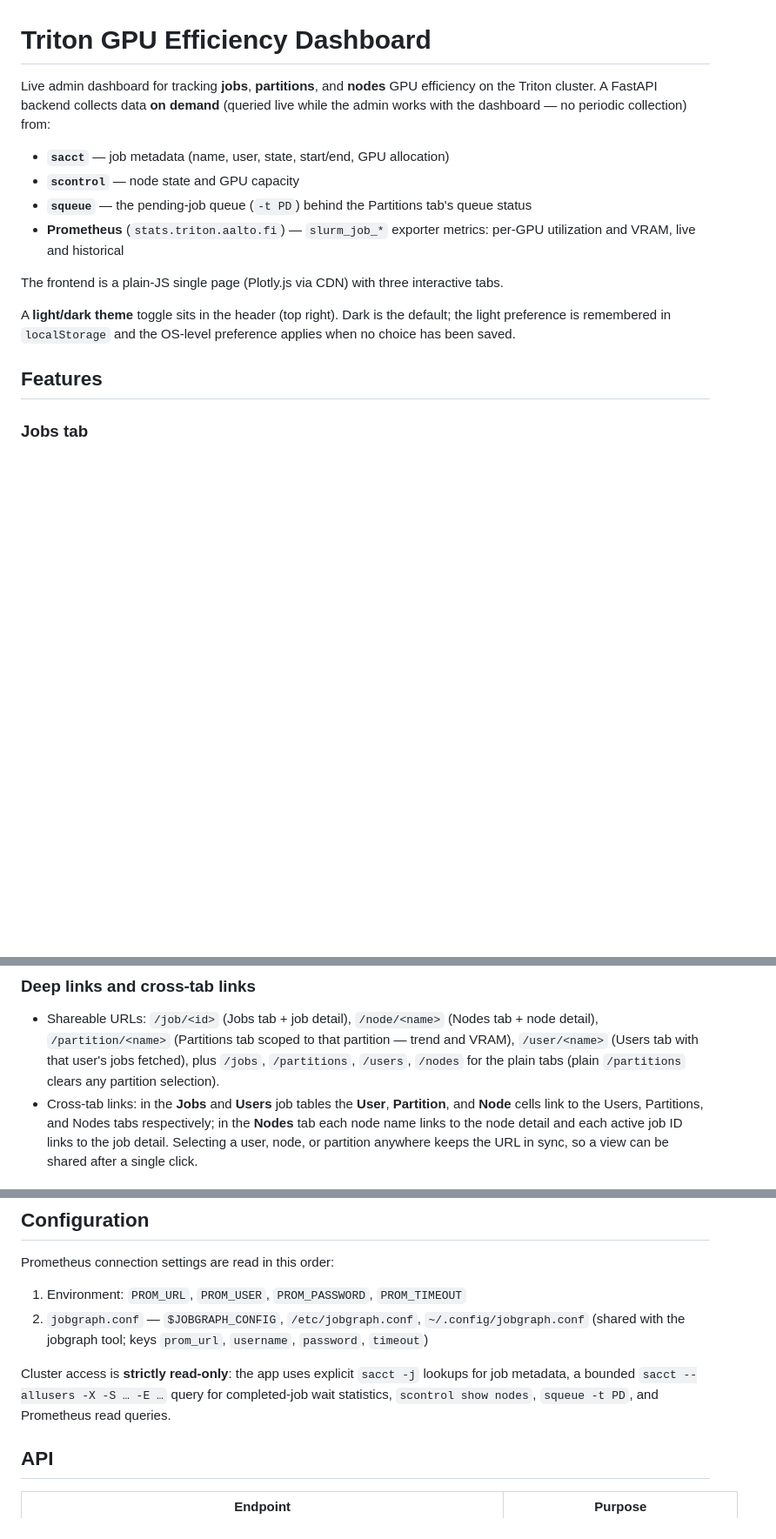
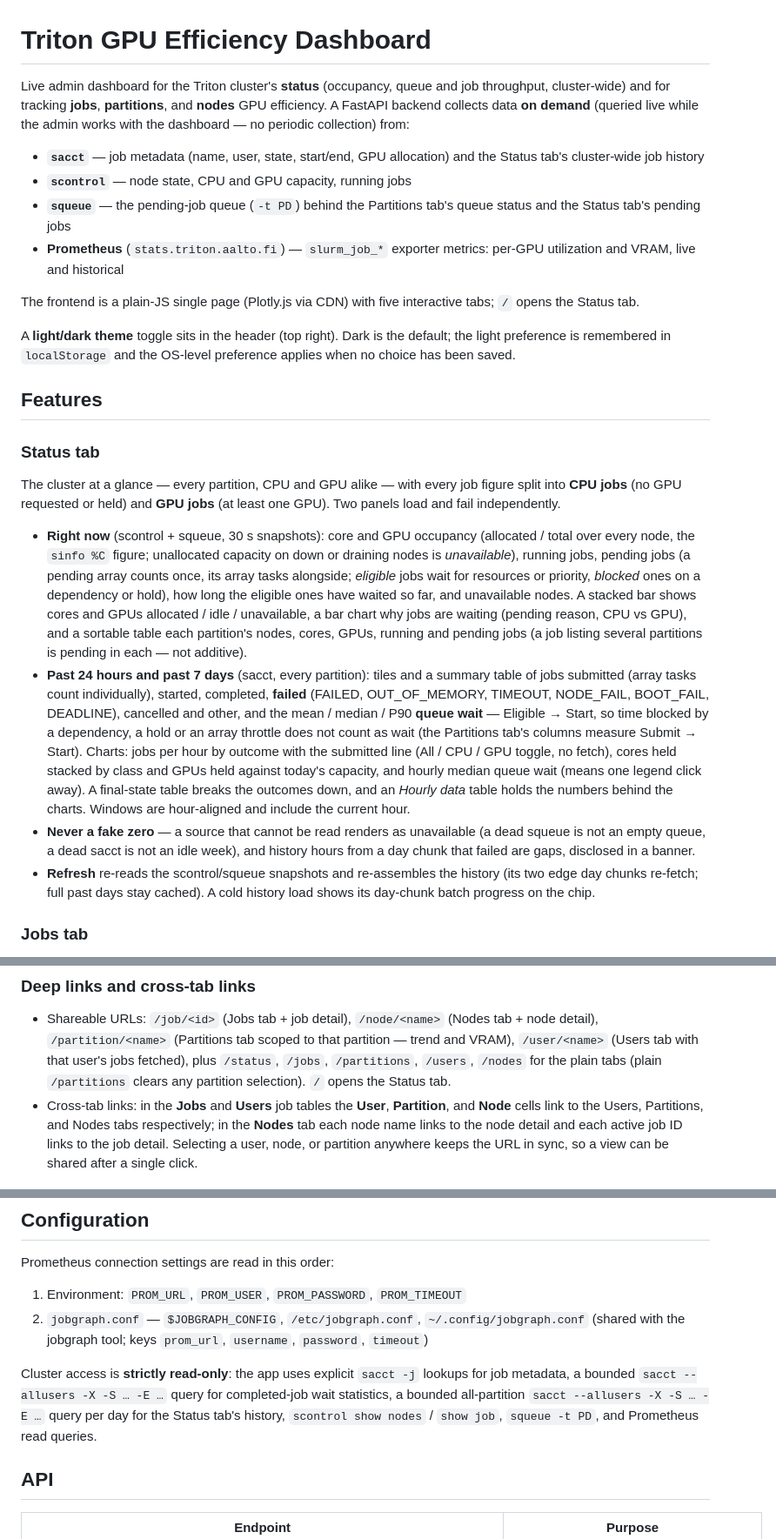
Before and after one commit to AaltoRSE/gpu-statistics-dashboard, a Markdown page: README.md, 3 parts joined by grey strips. Shown at 87% size. GitHub-like rendering; blank space fills up the shorter version.

Commit message:
docs(status): the Status tab, its endpoints and its history pipeline
Feature section (what each panel shows, the CPU/GPU job definition,
failed and queue-wait definitions, the never-a-fake-zero rules), the
three /api/status routes, the data-flow note on the reduced day chunks
and the stale-running-row filter, and the Eligible -> Start vs
Submit -> Start semantics next to the Partitions tab's waits.

Co-Authored-By: Claude Opus 5.5 <noreply@anthropic.com>

```diff
--- a/README.md
+++ b/README.md
@@ -1,25 +1,64 @@
 # Triton GPU Efficiency Dashboard
 
-Live admin dashboard for tracking **jobs**, **partitions**, and **nodes** GPU
-efficiency on the Triton cluster. A FastAPI backend collects data **on demand**
+Live admin dashboard for the Triton cluster's **status** (occupancy, queue
+and job throughput, cluster-wide) and for tracking **jobs**, **partitions**,
+and **nodes** GPU efficiency. A FastAPI backend collects data **on demand**
 (queried live while the admin works with the dashboard — no periodic
 collection) from:
 
 - **`sacct`** — job metadata (name, user, state, start/end, GPU allocation)
-- **`scontrol`** — node state and GPU capacity
+  and the Status tab's cluster-wide job history
+- **`scontrol`** — node state, CPU and GPU capacity, running jobs
 - **`squeue`** — the pending-job queue (`-t PD`) behind the Partitions tab's
-  queue status
+  queue status and the Status tab's pending jobs
 - **Prometheus** (`stats.triton.aalto.fi`) — `slurm_job_*` exporter metrics:
   per-GPU utilization and VRAM, live and historical
 
-The frontend is a plain-JS single page (Plotly.js via CDN) with three
-interactive tabs.
+The frontend is a plain-JS single page (Plotly.js via CDN) with five
+interactive tabs; `/` opens the Status tab.
 
 A **light/dark theme** toggle sits in the header (top right). Dark is the
 default; the light preference is remembered in `localStorage` and the
 OS-level preference applies when no choice has been saved.
 
 ## Features
+
+### Status tab
+The cluster at a glance — every partition, CPU and GPU alike — with every
+job figure split into **CPU jobs** (no GPU requested or held) and **GPU
+jobs** (at least one GPU). Two panels load and fail independently.
+
+- **Right now** (scontrol + squeue, 30 s snapshots): core and GPU
+  occupancy (allocated / total over every node, the `sinfo %C` figure;
+  unallocated capacity on down or draining nodes is *unavailable*),
+  running jobs, pending jobs (a pending array counts once, its array
+  tasks alongside; *eligible* jobs wait for resources or priority,
+  *blocked* ones on a dependency or hold), how long the eligible ones
+  have waited so far, and unavailable nodes. A stacked bar shows cores
+  and GPUs allocated / idle / unavailable, a bar chart why jobs are
+  waiting (pending reason, CPU vs GPU), and a sortable table each
+  partition's nodes, cores, GPUs, running and pending jobs (a job listing
+  several partitions is pending in each — not additive).
+- **Past 24 hours and past 7 days** (sacct, every partition): tiles and a
+  summary table of jobs submitted (array tasks count individually),
+  started, completed, **failed** (FAILED, OUT_OF_MEMORY, TIMEOUT,
+  NODE_FAIL, BOOT_FAIL, DEADLINE), cancelled and other, and the mean /
+  median / P90 **queue wait** — Eligible → Start, so time blocked by a
+  dependency, a hold or an array throttle does not count as wait (the
+  Partitions tab's columns measure Submit → Start). Charts: jobs per hour
+  by outcome with the submitted line (All / CPU / GPU toggle, no fetch),
+  cores held stacked by class and GPUs held against today's capacity,
+  and hourly median queue wait (means one legend click away). A
+  final-state table breaks the outcomes down, and an *Hourly data* table
+  holds the numbers behind the charts. Windows are hour-aligned and
+  include the current hour.
+- **Never a fake zero** — a source that cannot be read renders as
+  unavailable (a dead squeue is not an empty queue, a dead sacct is not
+  an idle week), and history hours from a day chunk that failed are gaps,
+  disclosed in a banner.
+- **Refresh** re-reads the scontrol/squeue snapshots and re-assembles the
+  history (its two edge day chunks re-fetch; full past days stay cached).
+  A cold history load shows its day-chunk batch progress on the chip.
 
 ### Jobs tab
 - Job table (top N by effective GPU-hours in the window, **N configurable**
@@ -120,9 +159,9 @@ OS-level preference applies when no choice has been saved.
 - Shareable URLs: `/job/<id>` (Jobs tab + job detail), `/node/<name>`
   (Nodes tab + node detail), `/partition/<name>` (Partitions tab scoped
   to that partition — trend and VRAM), `/user/<name>` (Users tab with
-  that user's jobs fetched), plus `/jobs`, `/partitions`, `/users`,
-  `/nodes` for the plain tabs (plain `/partitions` clears any partition
-  selection).
+  that user's jobs fetched), plus `/status`, `/jobs`, `/partitions`,
+  `/users`, `/nodes` for the plain tabs (plain `/partitions` clears any
+  partition selection). `/` opens the Status tab.
 - Cross-tab links: in the **Jobs** and **Users** job tables the **User**,
   **Partition**, and **Node** cells link to the Users, Partitions, and
   Nodes tabs respectively; in the **Nodes** tab each node name links to
@@ -154,8 +193,10 @@ Prometheus connection settings are read in this order:
 
 Cluster access is **strictly read-only**: the app uses explicit `sacct -j`
 lookups for job metadata, a bounded `sacct --allusers -X -S … -E …`
-query for completed-job wait statistics, `scontrol show nodes`, `squeue -t PD`,
-and Prometheus read queries.
+query for completed-job wait statistics, a bounded all-partition
+`sacct --allusers -X -S … -E …` query per day for the Status tab's history,
+`scontrol show nodes` / `show job`, `squeue -t PD`, and Prometheus read
+queries.
 
 ## API
 
```
Also changed, not shown: other parts of README.md (+27 -2 lines).
